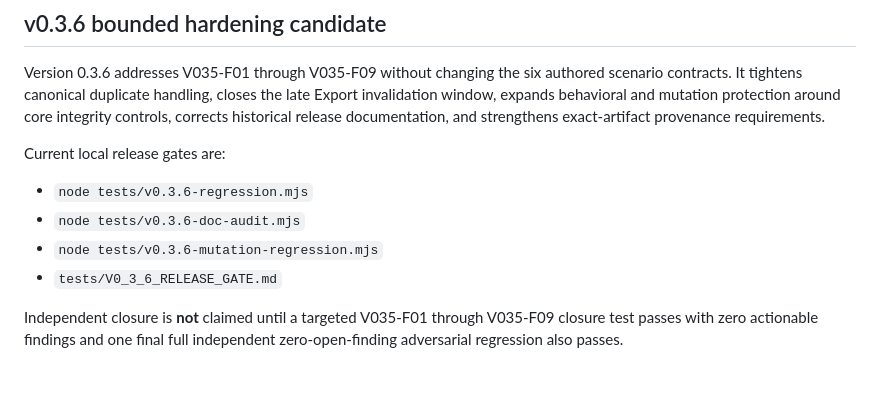
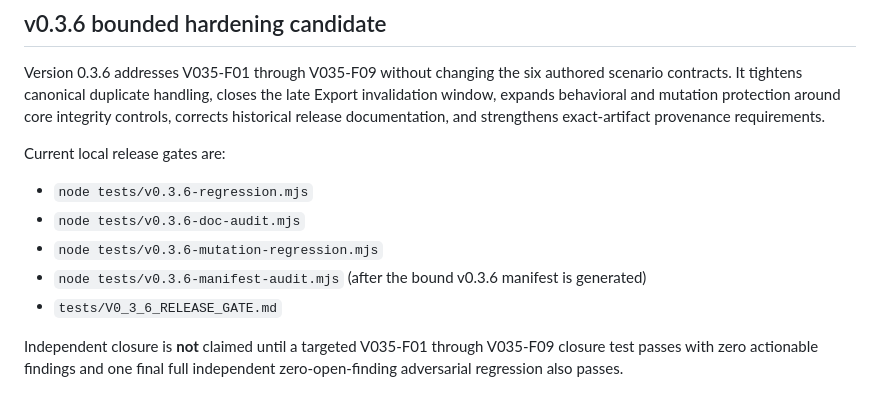
Before and after one commit to Newsomek/JANUS-Governance-Challenge-Harness, a Markdown page: README.md, the part around the change. Drawn GitHub-style.

Commit message:
Add v0.3.6 manifest audit to README gates

```diff
--- a/README.md
+++ b/README.md
@@ -268,6 +268,7 @@ Current local release gates are:
 - `node tests/v0.3.6-regression.mjs`
 - `node tests/v0.3.6-doc-audit.mjs`
 - `node tests/v0.3.6-mutation-regression.mjs`
+- `node tests/v0.3.6-manifest-audit.mjs` (after the bound v0.3.6 manifest is generated)
 - `tests/V0_3_6_RELEASE_GATE.md`
 
 Independent closure is **not** claimed until a targeted V035-F01 through V035-F09 closure test passes with zero actionable findings and one final full independent zero-open-finding adversarial regression also passes.
```
